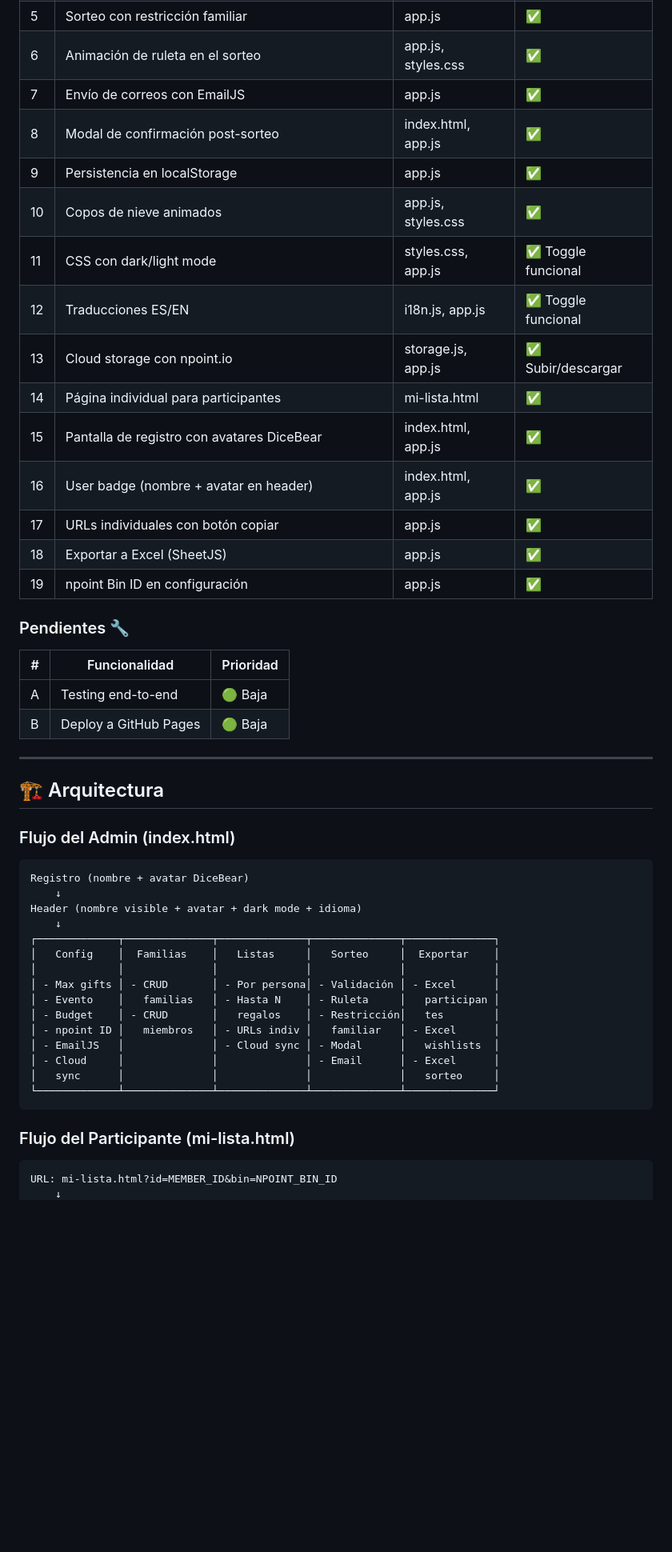
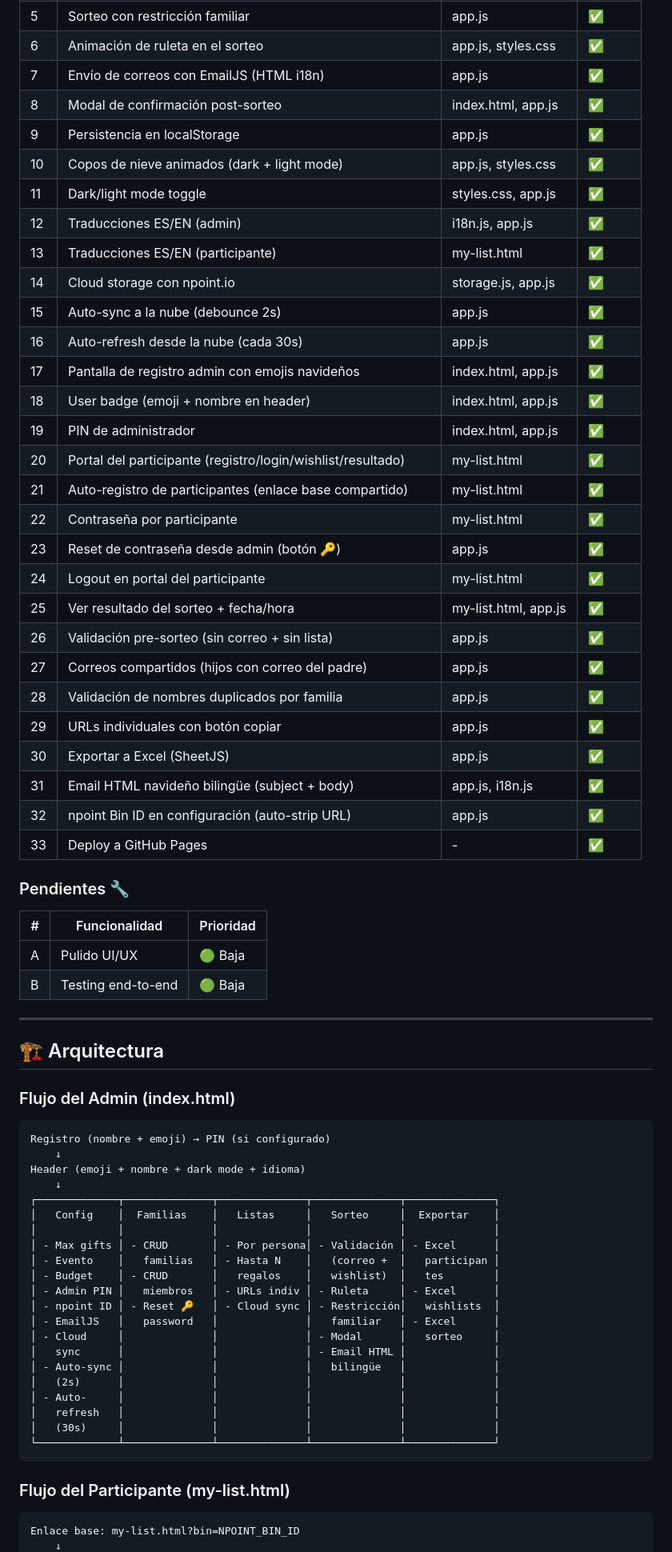
Before and after one commit to JosueOlmedo/familyexchange, a Markdown page: README.md, the part around one of its changes. Shown at 80% size. Rendered like a GitHub page; blank space fills up the shorter version.

Commit message:
docs: complete README and CHANGELOG for v1.0.0

````diff
--- a/README.md
+++ b/README.md
@@ -34,25 +34,39 @@ Intercambios familiares/
 | 4 | Máximo de regalos configurable | index.html, app.js | ✅ |
 | 5 | Sorteo con restricción familiar | app.js | ✅ |
 | 6 | Animación de ruleta en el sorteo | app.js, styles.css | ✅ |
-| 7 | Envío de correos con EmailJS | app.js | ✅ |
+| 7 | Envío de correos con EmailJS (HTML i18n) | app.js | ✅ |
 | 8 | Modal de confirmación post-sorteo | index.html, app.js | ✅ |
 | 9 | Persistencia en localStorage | app.js | ✅ |
-| 10 | Copos de nieve animados | app.js, styles.css | ✅ |
-| 11 | CSS con dark/light mode | styles.css, app.js | ✅ Toggle funcional |
-| 12 | Traducciones ES/EN | i18n.js, app.js | ✅ Toggle funcional |
-| 13 | Cloud storage con npoint.io | storage.js, app.js | ✅ Subir/descargar |
-| 14 | Página individual para participantes | mi-lista.html | ✅ |
-| 15 | Pantalla de registro con avatares DiceBear | index.html, app.js | ✅ |
-| 16 | User badge (nombre + avatar en header) | index.html, app.js | ✅ |
-| 17 | URLs individuales con botón copiar | app.js | ✅ |
-| 18 | Exportar a Excel (SheetJS) | app.js | ✅ |
-| 19 | npoint Bin ID en configuración | app.js | ✅ |
+| 10 | Copos de nieve animados (dark + light mode) | app.js, styles.css | ✅ |
+| 11 | Dark/light mode toggle | styles.css, app.js | ✅ |
+| 12 | Traducciones ES/EN (admin) | i18n.js, app.js | ✅ |
+| 13 | Traducciones ES/EN (participante) | my-list.html | ✅ |
+| 14 | Cloud storage con npoint.io | storage.js, app.js | ✅ |
+| 15 | Auto-sync a la nube (debounce 2s) | app.js | ✅ |
+| 16 | Auto-refresh desde la nube (cada 30s) | app.js | ✅ |
+| 17 | Pantalla de registro admin con emojis navideños | index.html, app.js | ✅ |
+| 18 | User badge (emoji + nombre en header) | index.html, app.js | ✅ |
+| 19 | PIN de administrador | index.html, app.js | ✅ |
+| 20 | Portal del participante (registro/login/wishlist/resultado) | my-list.html | ✅ |
+| 21 | Auto-registro de participantes (enlace base compartido) | my-list.html | ✅ |
+| 22 | Contraseña por participante | my-list.html | ✅ |
+| 23 | Reset de contraseña desde admin (botón 🔑) | app.js | ✅ |
+| 24 | Logout en portal del participante | my-list.html | ✅ |
+| 25 | Ver resultado del sorteo + fecha/hora | my-list.html, app.js | ✅ |
+| 26 | Validación pre-sorteo (sin correo + sin lista) | app.js | ✅ |
+| 27 | Correos compartidos (hijos con correo del padre) | app.js | ✅ |
+| 28 | Validación de nombres duplicados por familia | app.js | ✅ |
+| 29 | URLs individuales con botón copiar | app.js | ✅ |
+| 30 | Exportar a Excel (SheetJS) | app.js | ✅ |
+| 31 | Email HTML navideño bilingüe (subject + body) | app.js, i18n.js | ✅ |
+| 32 | npoint Bin ID en configuración (auto-strip URL) | app.js | ✅ |
+| 33 | Deploy a GitHub Pages | - | ✅ |
 
 ### Pendientes 🔧
 | # | Funcionalidad | Prioridad |
 |---|--------------|-----------|
-| A | Testing end-to-end | 🟢 Baja |
-| B | Deploy a GitHub Pages | 🟢 Baja |
+| A | Pulido UI/UX | 🟢 Baja |
+| B | Testing end-to-end | 🟢 Baja |
 
 ---
 
@@ -60,24 +74,30 @@ Intercambios familiares/
 
 ### Flujo del Admin (index.html)
 ```
-Registro (nombre + avatar DiceBear)
+Registro (nombre + emoji) → PIN (si configurado)
     ↓
-Header (nombre visible + avatar + dark mode + idioma)
+Header (emoji + nombre + dark mode + idioma)
     ↓
 ┌─────────────┬──────────────┬──────────────┬──────────────┬──────────────┐
 │   Config    │  Familias    │   Listas     │   Sorteo     │  Exportar    │
 │             │              │              │              │              │
 │ - Max gifts │ - CRUD       │ - Por persona│ - Validación │ - Excel      │
-│ - Evento    │   familias   │ - Hasta N    │ - Ruleta     │   participan │
-│ - Budget    │ - CRUD       │   regalos    │ - Restricción│   tes        │
-│ - npoint ID │   miembros   │ - URLs indiv │   familiar   │ - Excel      │
-│ - EmailJS   │              │ - Cloud sync │ - Modal      │   wishlists  │
-│ - Cloud     │              │              │ - Email      │ - Excel      │
-│   sync      │              │              │              │   sorteo     │
+│ - Evento    │   familias   │ - Hasta N    │   (correo +  │   participan │
+│ - Budget    │ - CRUD       │   regalos    │   wishlist)  │   tes        │
+│ - Admin PIN │   miembros   │ - URLs indiv │ - Ruleta     │ - Excel      │
+│ - npoint ID │ - Reset 🔑   │ - Cloud sync │ - Restricción│   wishlists  │
+│ - EmailJS   │   password   │              │   familiar   │ - Excel      │
+│ - Cloud     │              │              │ - Modal      │   sorteo     │
+│   sync      │              │              │ - Email HTML │              │
+│ - Auto-sync │              │              │   bilingüe   │              │
+│   (2s)      │              │              │              │              │
+│ - Auto-     │              │              │              │              │
+│   refresh   │              │              │              │              │
+│   (30s)     │              │              │              │              │
 └─────────────┴──────────────┴──────────────┴──────────────┴──────────────┘
 ```
 
-### Flujo del Participante (mi-lista.html)
+### Flujo del Participante (my-list.html)
 ```
-URL: mi-lista.html?id=MEMBER_ID&bin=NPOINT_BIN_ID
+Enlace base: my-list.html?bin=NPOINT_BIN_ID
     ↓
````
Also changed, not shown: other parts of README.md (+74 -37 lines), CHANGELOG.md (+77 -99 lines).
